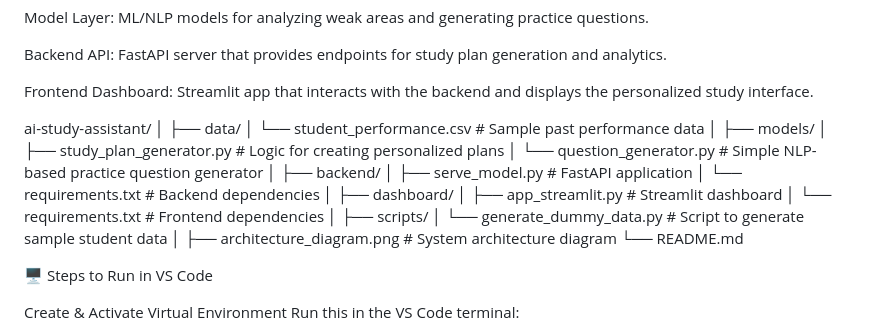
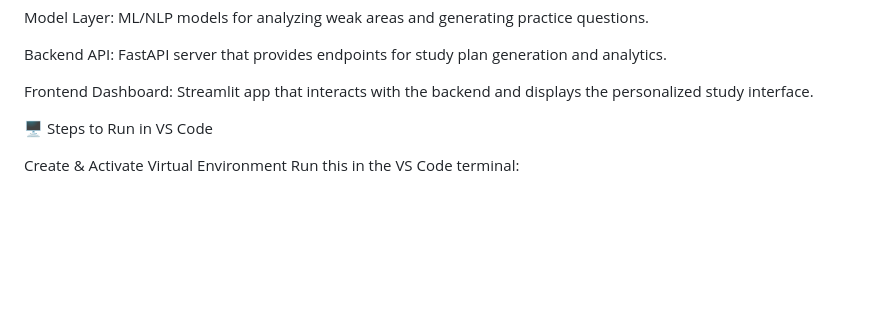
Before and after one commit to Nithya-0705/PEC-TECHATHON-3.0, a Markdown page: README.md, the part around the change. Rendered like a GitHub page; blank space fills up the shorter version.

```diff
--- a/README.md
+++ b/README.md
@@ -17,8 +17,6 @@ Model Layer: ML/NLP models for analyzing weak areas and generating practice ques
 Backend API: FastAPI server that provides endpoints for study plan generation and analytics.
 
 Frontend Dashboard: Streamlit app that interacts with the backend and displays the personalized study interface.
-
-ai-study-assistant/ │ ├── data/ │ └── student_performance.csv # Sample past performance data │ ├── models/ │ ├── study_plan_generator.py # Logic for creating personalized plans │ └── question_generator.py # Simple NLP-based practice question generator │ ├── backend/ │ ├── serve_model.py # FastAPI application │ └── requirements.txt # Backend dependencies │ ├── dashboard/ │ ├── app_streamlit.py # Streamlit dashboard │ └── requirements.txt # Frontend dependencies │ ├── scripts/ │ └── generate_dummy_data.py # Script to generate sample student data │ ├── architecture_diagram.png # System architecture diagram └── README.md
 
 🖥️ Steps to Run in VS Code
 
```
